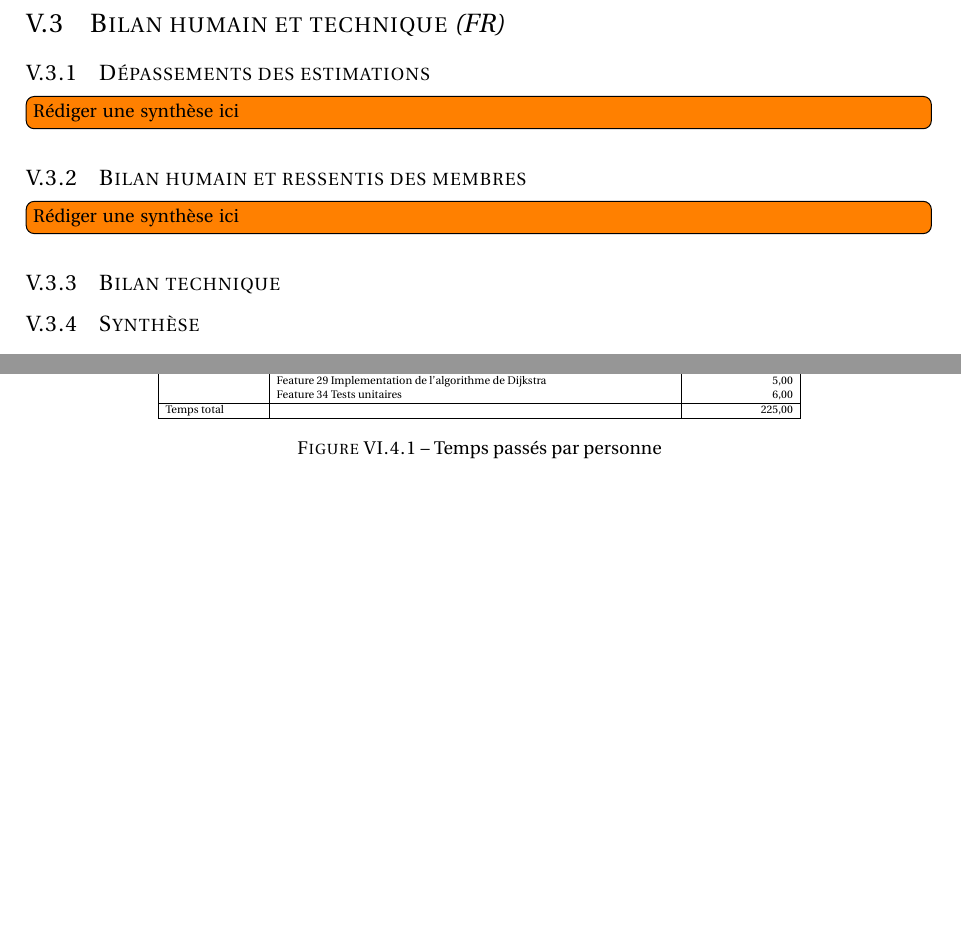
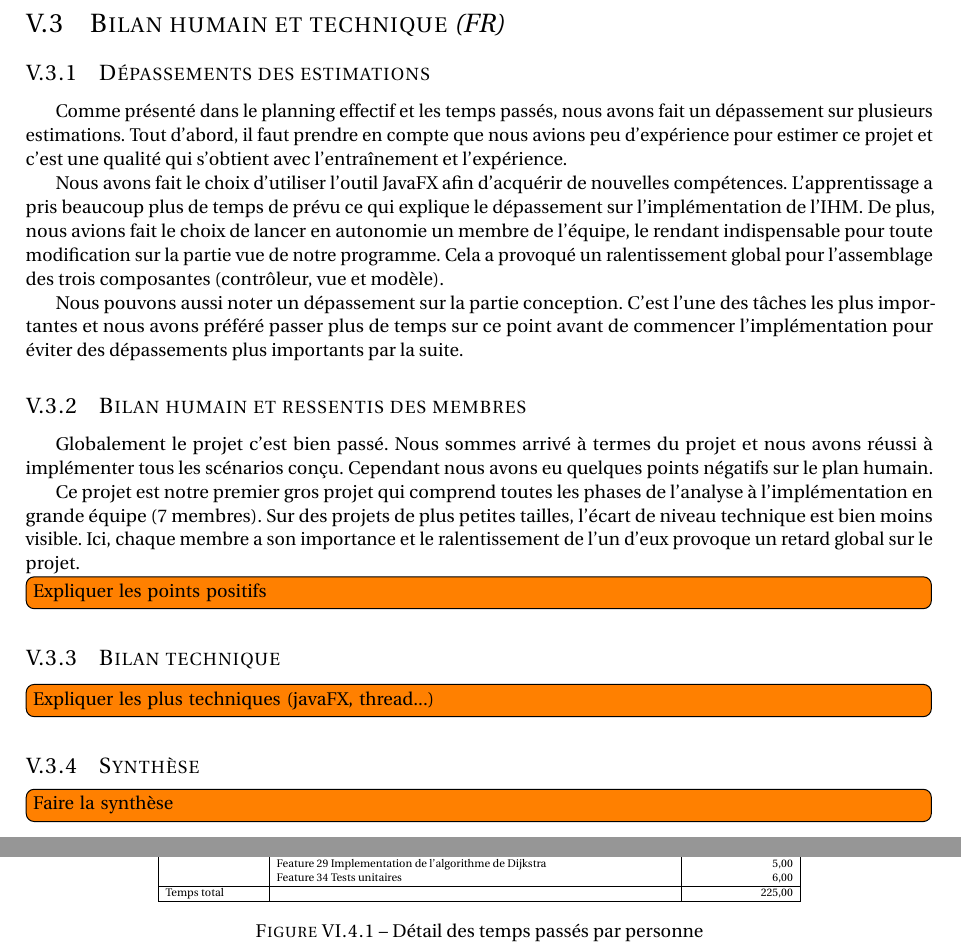
Before and after one commit to antitoine/INSA-4IF-Livraison-OO, a LaTeX document (docs/report/rapport.tex): two parts of pages 34 and 37 of 37, joined at a grey line, cut so that both start at the same text, the shorter picture padded with empty space. Compiled offline with pdfLaTeX.

Commit message:
Avancement dans le bilan

```diff
--- a/docs/report/rapport.tex
+++ b/docs/report/rapport.tex
@@ -688,19 +688,30 @@ Vous trouverez en annexe le détail par demande des temps passés (cf. \ref{sec:
 \subsection{Dépassements des estimations}
 \label{subsec:depassements-des-estimations}
 
-\Todo{Rédiger une synthèse ici}
+Comme présenté dans le planning effectif et les temps passés, nous avons fait un dépassement sur plusieurs estimations. Tout d'abord, il faut prendre en compte que nous avions peu d'expérience pour estimer ce projet et c'est une qualité qui s'obtient avec l’entraînement et l'expérience.
+
+Nous avons fait le choix d'utiliser l'outil JavaFX afin d'acquérir de nouvelles compétences. L'apprentissage a pris beaucoup plus de temps de prévu ce qui explique le dépassement sur l'implémentation de l'IHM. De plus, nous avions fait le choix de lancer en autonomie un membre de l'équipe, le rendant indispensable pour toute modification sur la partie vue de notre programme. Cela a provoqué un ralentissement global pour l'assemblage des trois composantes (contrôleur, vue et modèle).
+
+Nous pouvons aussi noter un dépassement sur la partie conception. C'est l'une des tâches les plus importantes et nous avons préféré passer plus de temps sur ce point avant de commencer l'implémentation pour éviter des dépassements plus importants par la suite.
 
 \subsection{Bilan humain et ressentis des membres}
 \label{subsec:bilan-humain}
 
-\Todo{Rédiger une synthèse ici}
+Globalement le projet c'est bien passé. Nous sommes arrivé à termes du projet et nous avons réussi à implémenter tous les scénarios conçu. Cependant nous avons eu quelques points négatifs sur le plan humain.
+
+Ce projet est notre premier gros projet qui comprend toutes les phases de l'analyse à l'implémentation en grande équipe (7 membres). Sur des projets de plus petites tailles, l'écart de niveau technique est bien moins visible. Ici, chaque membre a son importance et le ralentissement de l'un d'eux provoque un retard global sur le projet.
+
+\Todo{Expliquer les points positifs}
 
 \subsection{Bilan technique}
 \label{subsec:bilan-technique}
 
+\Todo{Expliquer les plus techniques (javaFX, thread...)}
+
 \subsection{Synthèse}
 \label{subsec:synthese}
 
+\Todo{Faire la synthèse}
 %%%%%%%%%%%%%%%%%%%%%%%%%%%%%%%%%%%%%%%%%%%%%%%%%%%%%%%%%%%%%%%% Annexes
 
 \part{Annexes}
```
Also changed, not shown: docs/report/rapport.tex (2 more changed lines).
